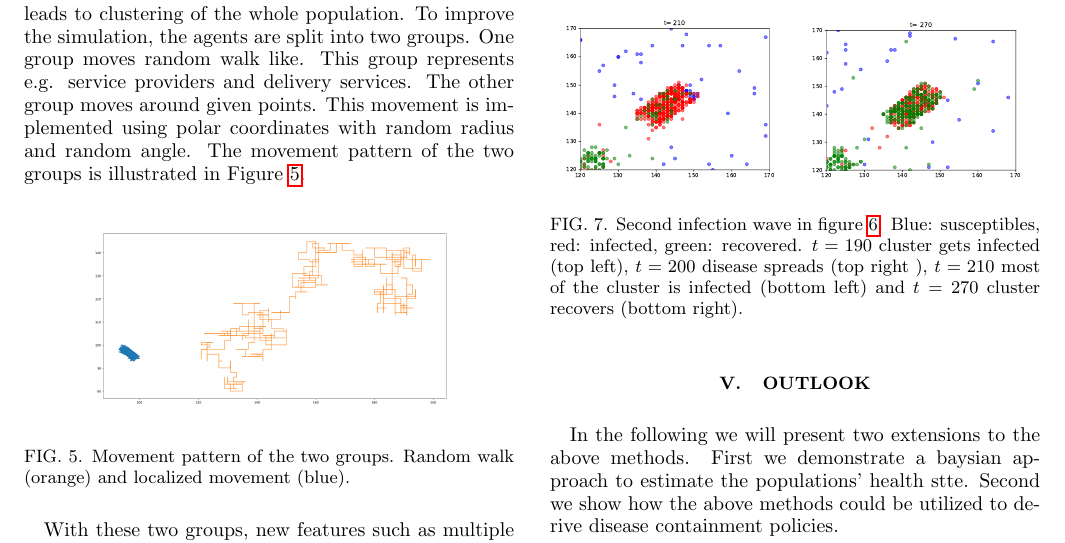
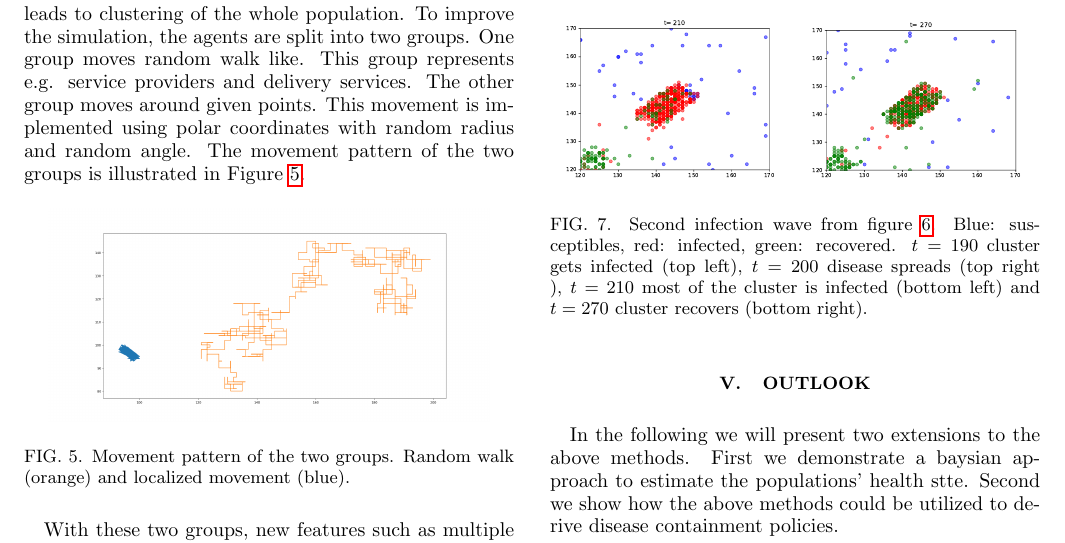
Before and after one commit to PellelNitram/corona_contact_tracing, a LaTeX paper (docs/main.tex, which reads docs/sections/working_state.tex): part of page 4 of 7, cut so that both start at the same text. Compiled offline with pdfLaTeX.

Commit message:
matthias

```diff
--- a/docs/sections/working_state.tex
+++ b/docs/sections/working_state.tex
@@ -46,7 +46,7 @@ With these two groups, new features such as multiple outbreaks in different clus
     \\[\smallskipamount]
     \includegraphics[width=.24\textwidth]{img/cluster210.pdf}\hfill
     \includegraphics[width=.24\textwidth]{img/cluster270.pdf}\hfill
-    \caption{Second infection wave in figure~\ref{fig:multipleOutbreaks}. Blue: susceptibles, red: infected, green: recovered. $t = 190$ cluster gets infected (top left), $t = 200$ disease spreads (top right ), $t = 210$ most of the cluster is infected (bottom left) and $t = 270$ cluster recovers (bottom right).}%
+    \caption{Second infection wave from figure~\ref{fig:multipleOutbreaks}. Blue: susceptibles, red: infected, green: recovered. $t = 190$ cluster gets infected (top left), $t = 200$ disease spreads (top right ), $t = 210$ most of the cluster is infected (bottom left) and $t = 270$ cluster recovers (bottom right).}%
     \label{fig:clusterInfection}
 
 \end{figure}
```
